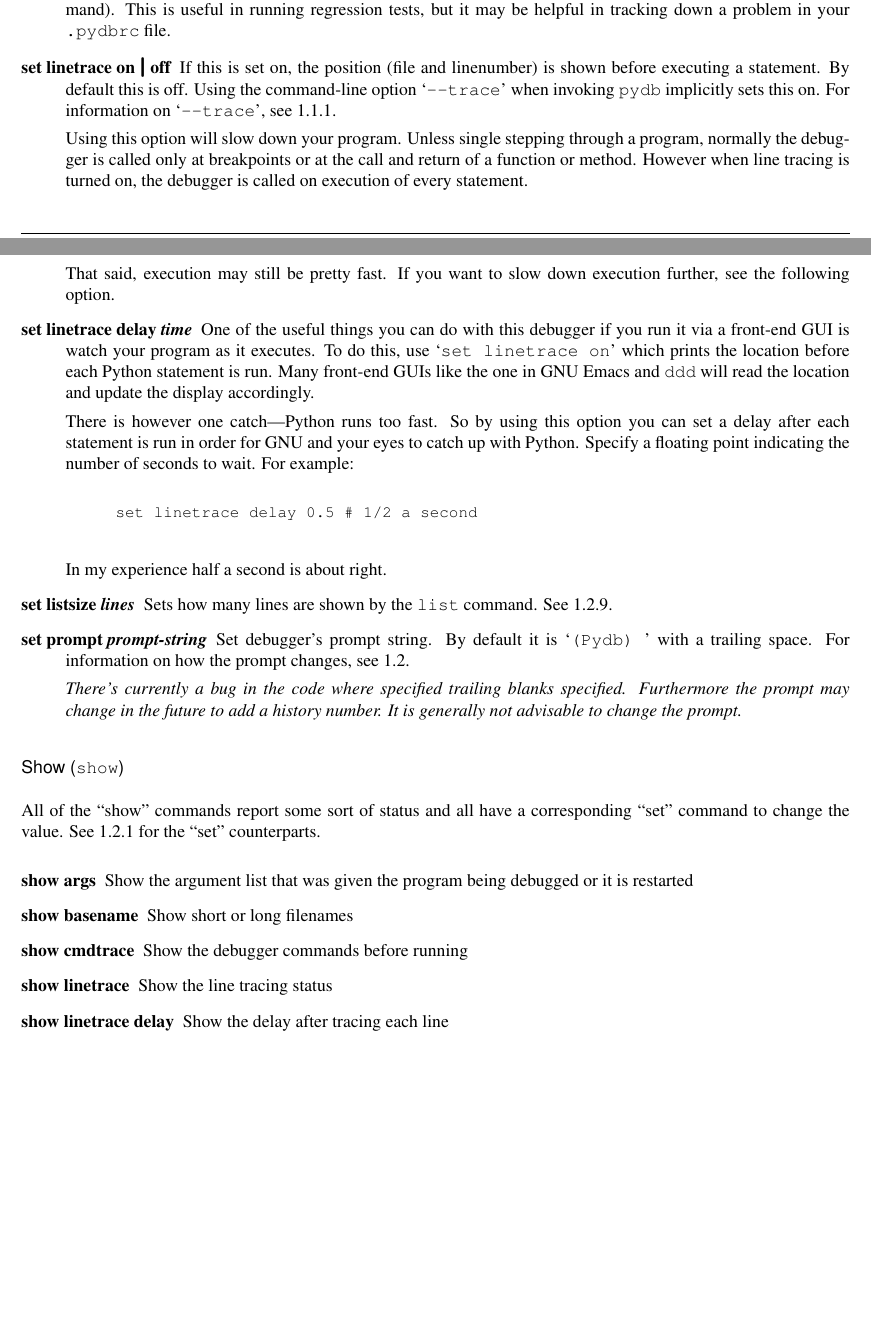
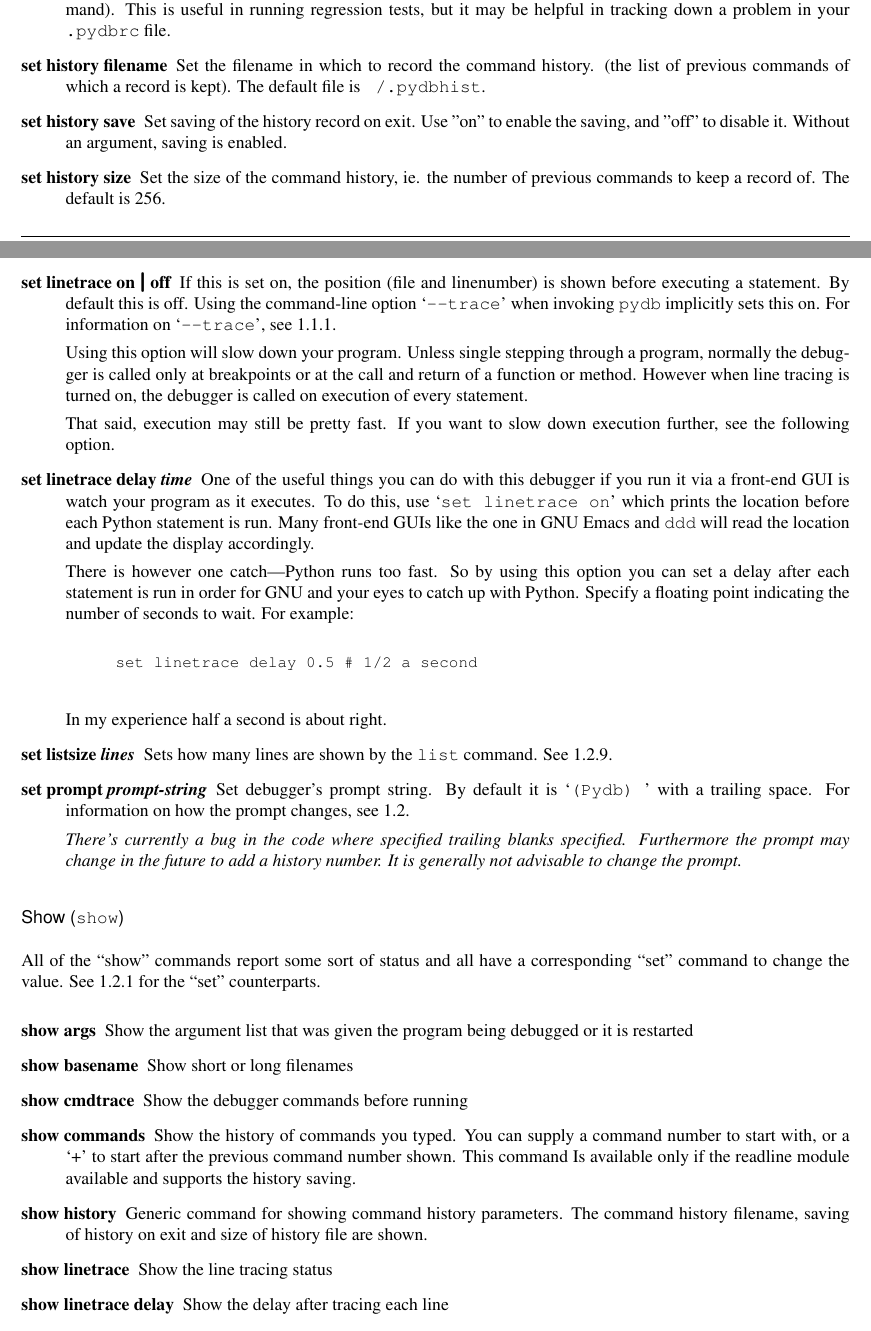
Before and after one commit to Trepan-Debuggers/pydb, a LaTeX thesis (Doc/lib/lib.tex, which reads Doc/lib/libpydb.tex): two parts of pages 9 and 10 of 19 before the commit and two parts of pages 9 and 10 of 20 after it, joined at a grey line, cut so that both start at the same text, the shorter picture padded with empty space. Compiled offline with pdfLaTeX; a LaTeX package or settings file that is missing is left out.

Commit message:
Add "set/show history" commands. Now allow "+" for in "show commands".

```diff
--- a/Doc/lib/libpydb.tex
+++ b/Doc/lib/libpydb.tex
@@ -259,6 +259,23 @@ Show lines as they are read from the debugger command file (or
 regression tests, but it may be helpful in tracking down a problem in
 your \code{.pydbrc} file.
 
+\item[set history filename]
+
+Set the filename in which to record the command history.
+(the list of previous commands of which a record is kept). The default
+file is \code{~/.pydbhist}.
+
+\item[set history save]
+
+Set saving of the history record on exit.  Use "on" to enable the
+saving, and "off" to disable it.  Without an argument, saving is
+enabled.
+
+\item[set history size]
+
+Set the size of the command history, ie. the number of previous
+commands to keep a record of. The default is 256.
+
 \item[set linetrace on\code{\Large{|}}off]\label{command:linetrace}
 
 If this is set on, the position (file and linenumber) is shown before
@@ -333,6 +350,19 @@ Show short or long filenames
 \item[show cmdtrace]
 
 Show the debugger commands before running
+
+\item[show commands]
+
+Show the history of commands you typed. You can supply a command
+number to start with, or a `+' to start after the previous command
+number shown.  This command Is available only if the readline module
+available and supports the history saving.
+
+\item[show history]
+
+Generic command for showing command history parameters. The command
+history filename, saving of history on exit and size of history file
+are shown.
 
 \item[show linetrace]
 
```
Also changed, not shown: Doc/lib/libpydb.tex (2 more changed lines), 5 other files.
